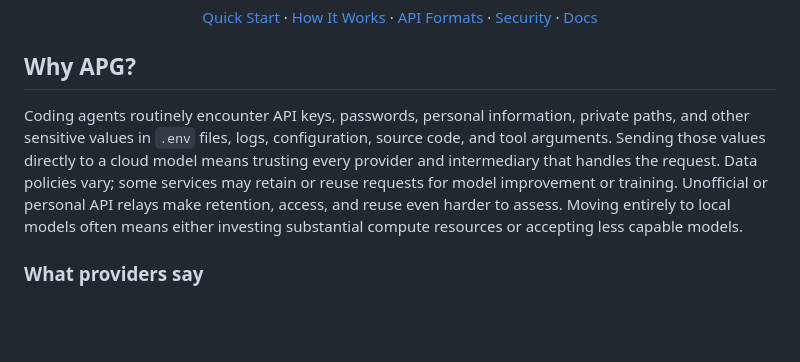
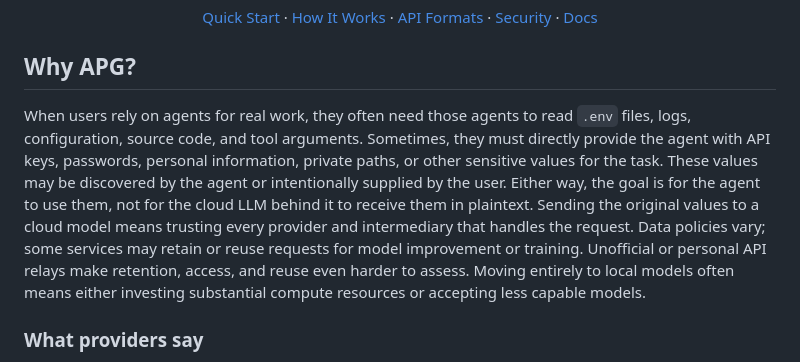
Before and after one commit to HKUDS/PrivacyFlow, a Markdown page: README.md, the part around the change. Drawn GitHub-style; blank space fills up the shorter version.

Commit message:
docs: clarify user-provided sensitive values

```diff
--- a/README.md
+++ b/README.md
@@ -32,14 +32,18 @@
 
 ## Why APG?
 
-Coding agents routinely encounter API keys, passwords, personal information,
-private paths, and other sensitive values in `.env` files, logs, configuration,
-source code, and tool arguments. Sending those values directly to a cloud model
-means trusting every provider and intermediary that handles the request. Data
-policies vary; some services may retain or reuse requests for model improvement
-or training. Unofficial or personal API relays make retention, access, and reuse
-even harder to assess. Moving entirely to local models often means either
-investing substantial compute resources or accepting less capable models.
+When users rely on agents for real work, they often need those agents to read
+`.env` files, logs, configuration, source code, and tool arguments. Sometimes,
+they must directly provide the agent with API keys, passwords, personal
+information, private paths, or other sensitive values for the task. These values
+may be discovered by the agent or intentionally supplied by the user. Either way,
+the goal is for the agent to use them, not for the cloud LLM behind it to receive
+them in plaintext. Sending the original values to a cloud model means trusting
+every provider and intermediary that handles the request. Data policies vary;
+some services may retain or reuse requests for model improvement or training.
+Unofficial or personal API relays make retention, access, and reuse even harder
+to assess. Moving entirely to local models often means either investing
+substantial compute resources or accepting less capable models.
 
 ### What providers say
 
```
Also changed, not shown: README_zh.md (+1 -1 lines).
